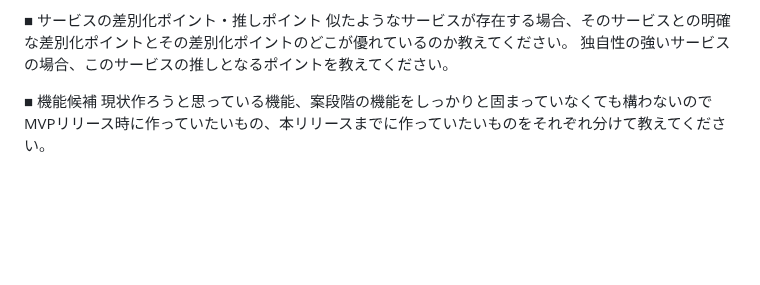
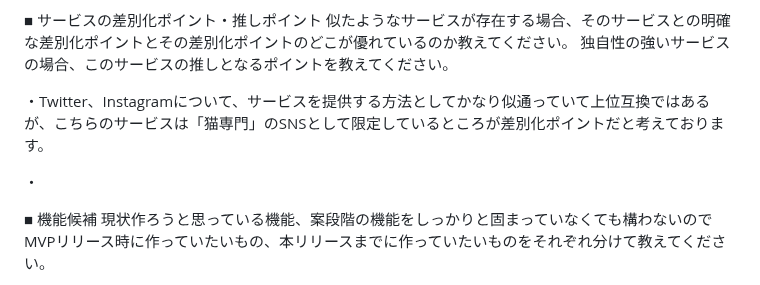
Before and after one commit to takuma-kamimura/NeCommunity, a Markdown page: README.md, the part around the change. Drawn GitHub-style; blank space fills up the shorter version.

```diff
--- a/README.md
+++ b/README.md
@@ -56,6 +56,9 @@
 似たようなサービスが存在する場合、そのサービスとの明確な差別化ポイントとその差別化ポイントのどこが優れているのか教えてください。
 独自性の強いサービスの場合、このサービスの推しとなるポイントを教えてください。
 
+・Twitter、Instagramについて、サービスを提供する方法としてかなり似通っていて上位互換ではあるが、こちらのサービスは「猫専門」のSNSとして限定しているところが差別化ポイントだと考えております。
+
+・
 
 
 ■ 機能候補
```
